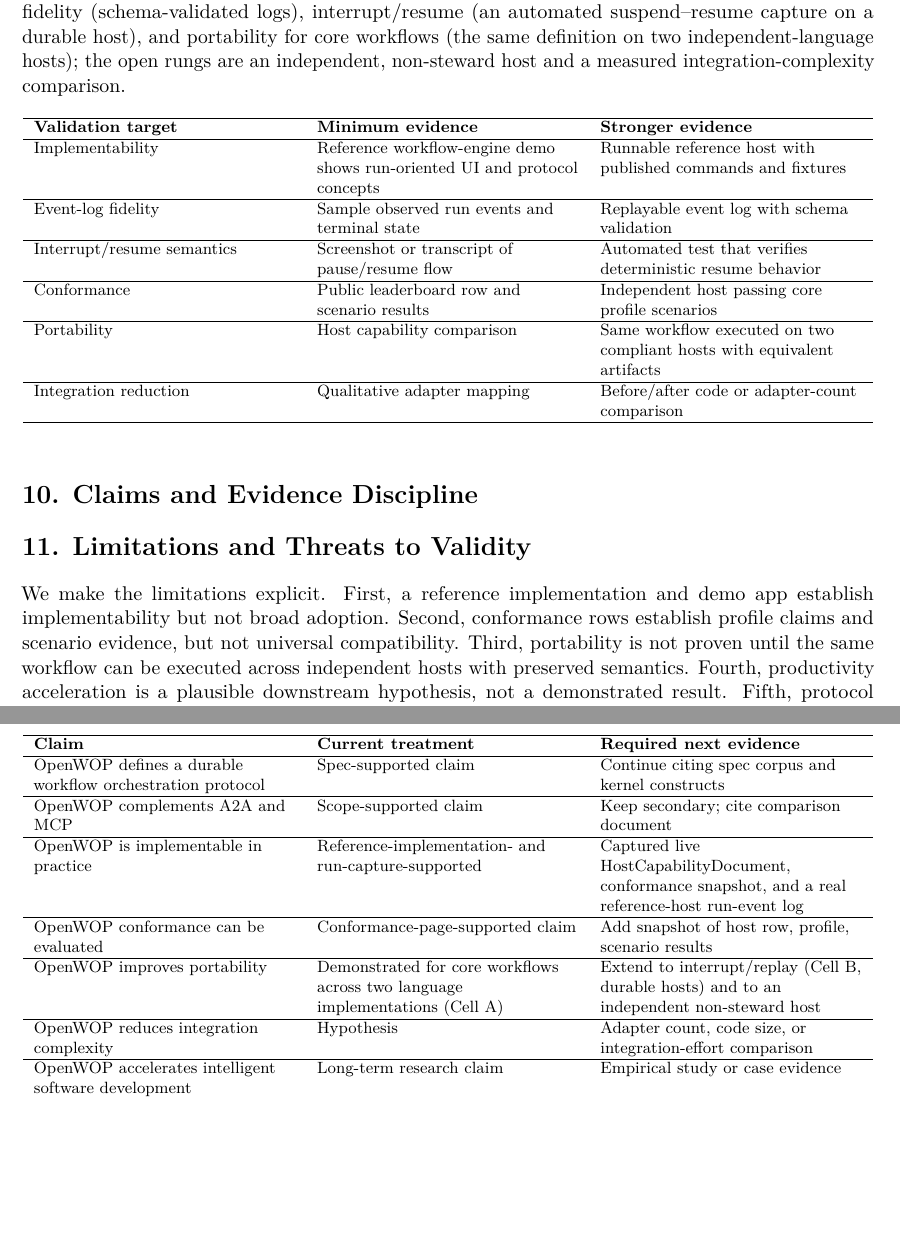
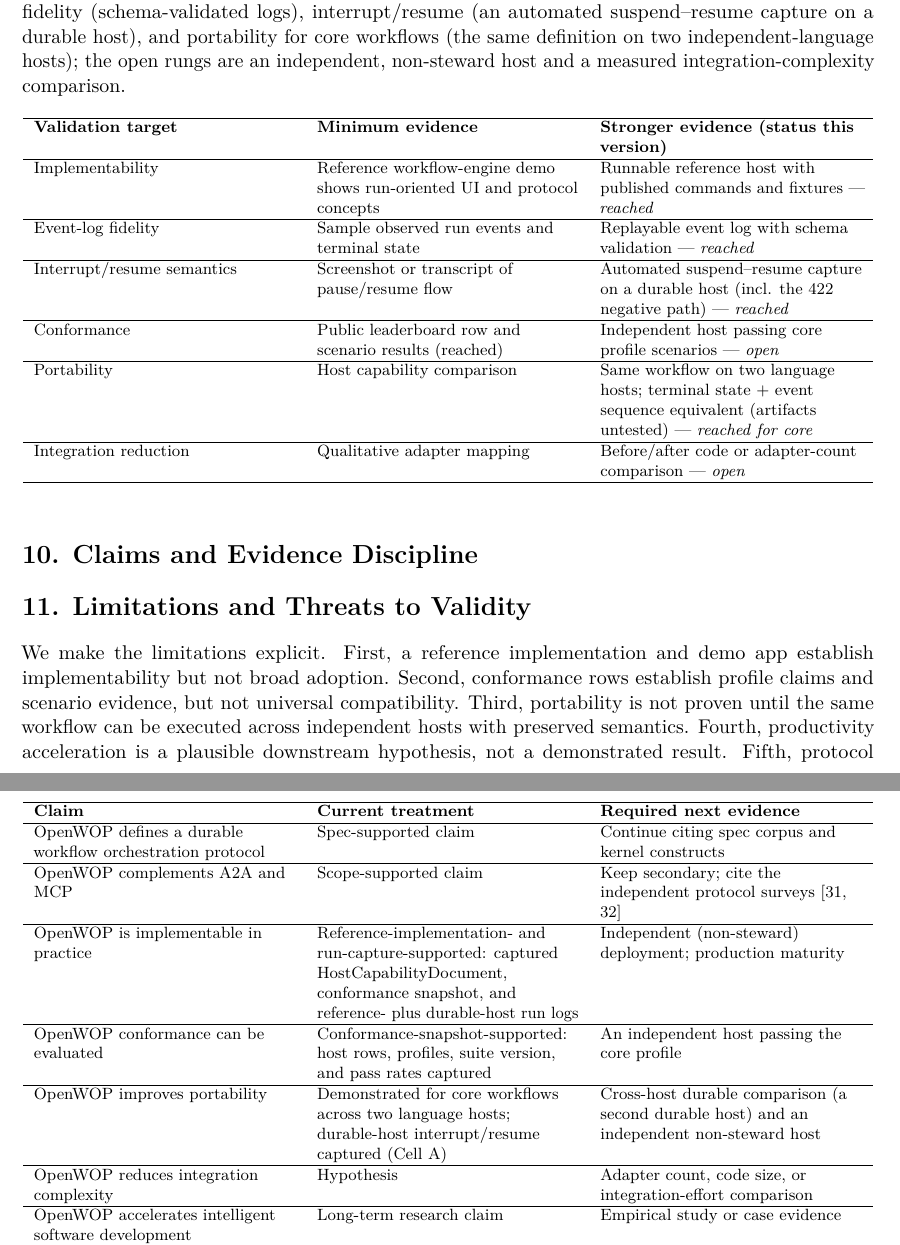
Before and after one commit to openwop/openwop-paper, a LaTeX paper (arxiv/main.tex): two parts of pages 8 and 9 of 12, joined at a grey line, cut so that both start at the same text, the shorter picture padded with empty space. Compiled offline with pdfLaTeX.

Commit message:
Revise §9/§10 tables for evidence-status consistency
Carry the declarative/done framing into the structured tables (the prior
revision had reached only the prose):
- §9 Validation Agenda: mark each rung's status (reached / reached for core / open).
- §10 Claims: move delivered evidence into "Current treatment"; rewrite
  "Required next evidence" to what is genuinely still open (independent host,
  cross-host durable comparison, production maturity); re-anchor the A2A/MCP
  row to the independent protocol surveys.

Recompiles clean (12 pp, 0 errors / 0 warnings). Mirrored in the .docx.

Co-Authored-By: Claude Opus 4.8 (1M context) <noreply@anthropic.com>

```diff
--- a/arxiv/main.tex
+++ b/arxiv/main.tex
@@ -205,23 +205,23 @@ We frame validation as a ladder from minimum to stronger evidence per target. As
 
 \begin{table}[h]\centering\footnotesize
 \begin{tabular}{>{\raggedright\arraybackslash}p{0.307\textwidth}>{\raggedright\arraybackslash}p{0.307\textwidth}>{\raggedright\arraybackslash}p{0.307\textwidth}}\hline
-\textbf{Validation target} & \textbf{Minimum evidence} & \textbf{Stronger evidence} \\\hline
-Implementability & Reference workflow-engine demo shows run-oriented UI and protocol concepts & Runnable reference host with published commands and fixtures \\\hline
-Event-log fidelity & Sample observed run events and terminal state & Replayable event log with schema validation \\\hline
-Interrupt/resume semantics & Screenshot or transcript of pause/resume flow & Automated test that verifies deterministic resume behavior \\\hline
-Conformance & Public leaderboard row and scenario results & Independent host passing core profile scenarios \\\hline
-Portability & Host capability comparison & Same workflow executed on two compliant hosts with equivalent artifacts \\\hline
-Integration reduction & Qualitative adapter mapping & Before/after code or adapter-count comparison \\\hline
+\textbf{Validation target} & \textbf{Minimum evidence} & \textbf{Stronger evidence (status this version)} \\\hline
+Implementability & Reference workflow-engine demo shows run-oriented UI and protocol concepts & Runnable reference host with published commands and fixtures --- \emph{reached} \\\hline
+Event-log fidelity & Sample observed run events and terminal state & Replayable event log with schema validation --- \emph{reached} \\\hline
+Interrupt/resume semantics & Screenshot or transcript of pause/resume flow & Automated suspend--resume capture on a durable host (incl. the 422 negative path) --- \emph{reached} \\\hline
+Conformance & Public leaderboard row and scenario results (reached) & Independent host passing core profile scenarios --- \emph{open} \\\hline
+Portability & Host capability comparison & Same workflow on two language hosts; terminal state + event sequence equivalent (artifacts untested) --- \emph{reached for core} \\\hline
+Integration reduction & Qualitative adapter mapping & Before/after code or adapter-count comparison --- \emph{open} \\\hline
 \end{tabular}\end{table}
 \section*{10. Claims and Evidence Discipline}
 \begin{table}[h]\centering\footnotesize
 \begin{tabular}{>{\raggedright\arraybackslash}p{0.307\textwidth}>{\raggedright\arraybackslash}p{0.307\textwidth}>{\raggedright\arraybackslash}p{0.307\textwidth}}\hline
 \textbf{Claim} & \textbf{Current treatment} & \textbf{Required next evidence} \\\hline
 OpenWOP defines a durable workflow orchestration protocol & Spec-supported claim & Continue citing spec corpus and kernel constructs \\\hline
-OpenWOP complements A2A and MCP & Scope-supported claim & Keep secondary; cite comparison document \\\hline
-OpenWOP is implementable in practice & Reference-implementation- and run-capture-supported & Captured live HostCapabilityDocument, conformance snapshot, and a real reference-host run-event log \\\hline
-OpenWOP conformance can be evaluated & Conformance-page-supported claim & Add snapshot of host row, profile, scenario results \\\hline
-OpenWOP improves portability & Demonstrated for core workflows across two language implementations (Cell A) & Extend to interrupt/replay (Cell B, durable hosts) and to an independent non-steward host \\\hline
+OpenWOP complements A2A and MCP & Scope-supported claim & Keep secondary; cite the independent protocol surveys [31, 32] \\\hline
+OpenWOP is implementable in practice & Reference-implementation- and run-capture-supported: captured HostCapabilityDocument, conformance snapshot, and reference- plus durable-host run logs & Independent (non-steward) deployment; production maturity \\\hline
+OpenWOP conformance can be evaluated & Conformance-snapshot-supported: host rows, profiles, suite version, and pass rates captured & An independent host passing the core profile \\\hline
+OpenWOP improves portability & Demonstrated for core workflows across two language hosts; durable-host interrupt/resume captured (Cell A) & Cross-host durable comparison (a second durable host) and an independent non-steward host \\\hline
 OpenWOP reduces integration complexity & Hypothesis & Adapter count, code size, or integration-effort comparison \\\hline
 OpenWOP accelerates intelligent software development & Long-term research claim & Empirical study or case evidence \\\hline
 \end{tabular}\end{table}
```
Also changed, not shown: arxiv/main.pdf, 1 other file.
